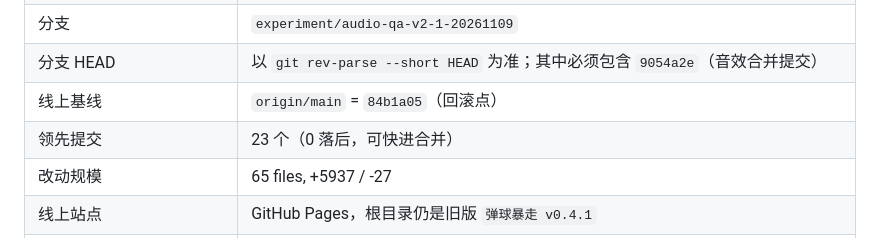
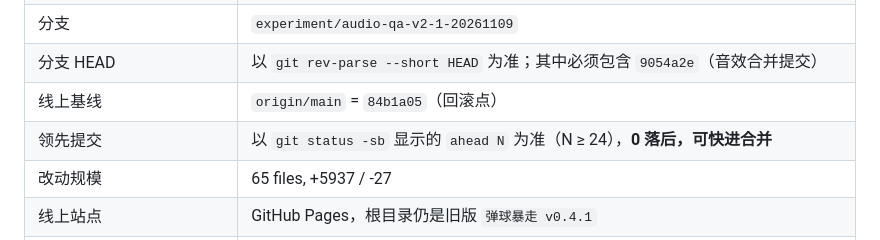
Before and after one commit to ChihooZeng/pinball-burst-smoke-v01, a Markdown page: docs/HANDOFF_DEPLOY_AUDIO_20261111.md, the part around the change. GitHub-like rendering.

Commit message:
docs: 交接单改为按 git status 读取领先数，避免哈希/计数漂移

```diff
--- a/docs/HANDOFF_DEPLOY_AUDIO_20261111.md
+++ b/docs/HANDOFF_DEPLOY_AUDIO_20261111.md
@@ -17,7 +17,7 @@
 | 分支 | `experiment/audio-qa-v2-1-20261109` |
 | 分支 HEAD | 以 `git rev-parse --short HEAD` 为准；其中必须包含 `9054a2e`（音效合并提交） |
 | 线上基线 | `origin/main` = `84b1a05`（回滚点） |
-| 领先提交 | 23 个（0 落后，可快进合并） |
+| 领先提交 | 以 `git status -sb` 显示的 `ahead N` 为准（N ≥ 24），**0 落后，可快进合并** |
 | 改动规模 | 65 files, +5937 / -27 |
 | 线上站点 | GitHub Pages，根目录仍是旧版 `弹球暴走 v0.4.1` |
 | 新游戏位置 | 仓库内 `demo/v1/`（不是站点根） |
```
